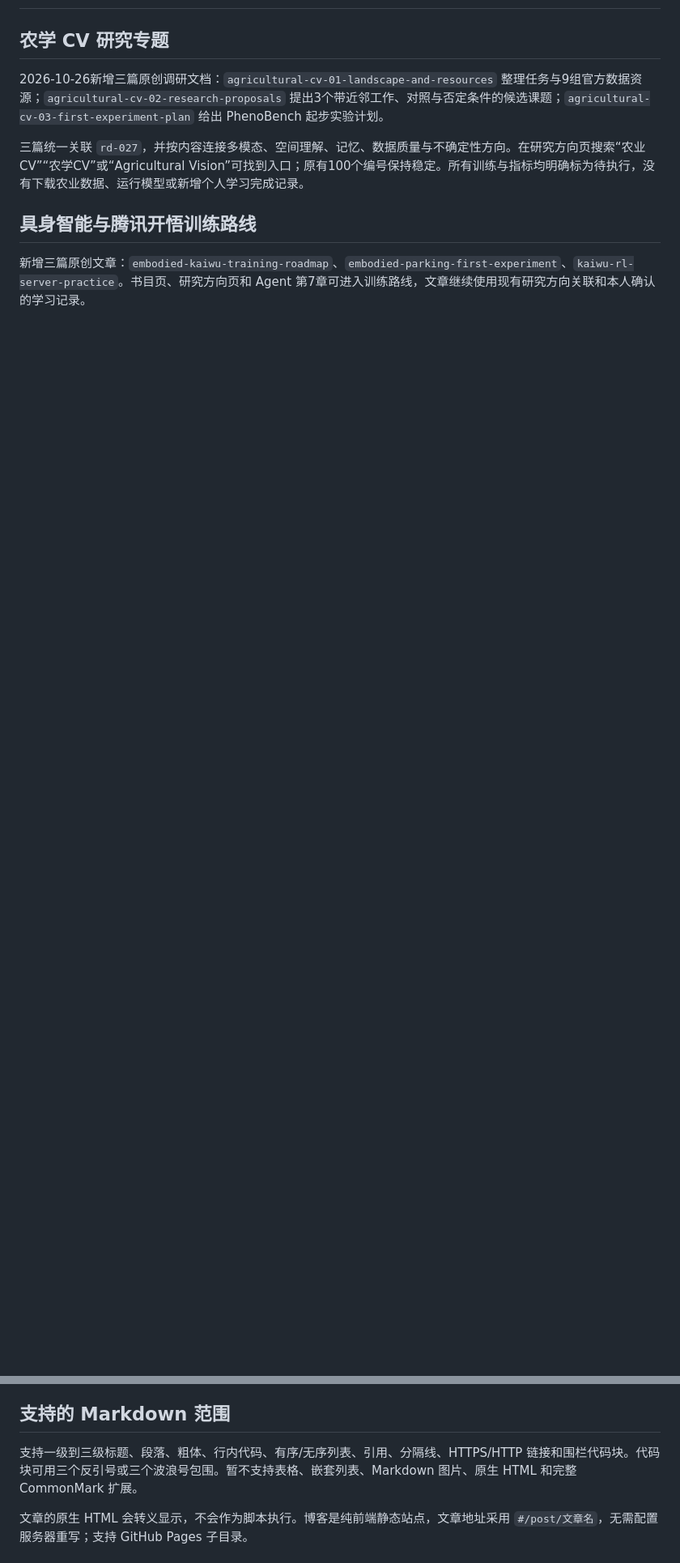
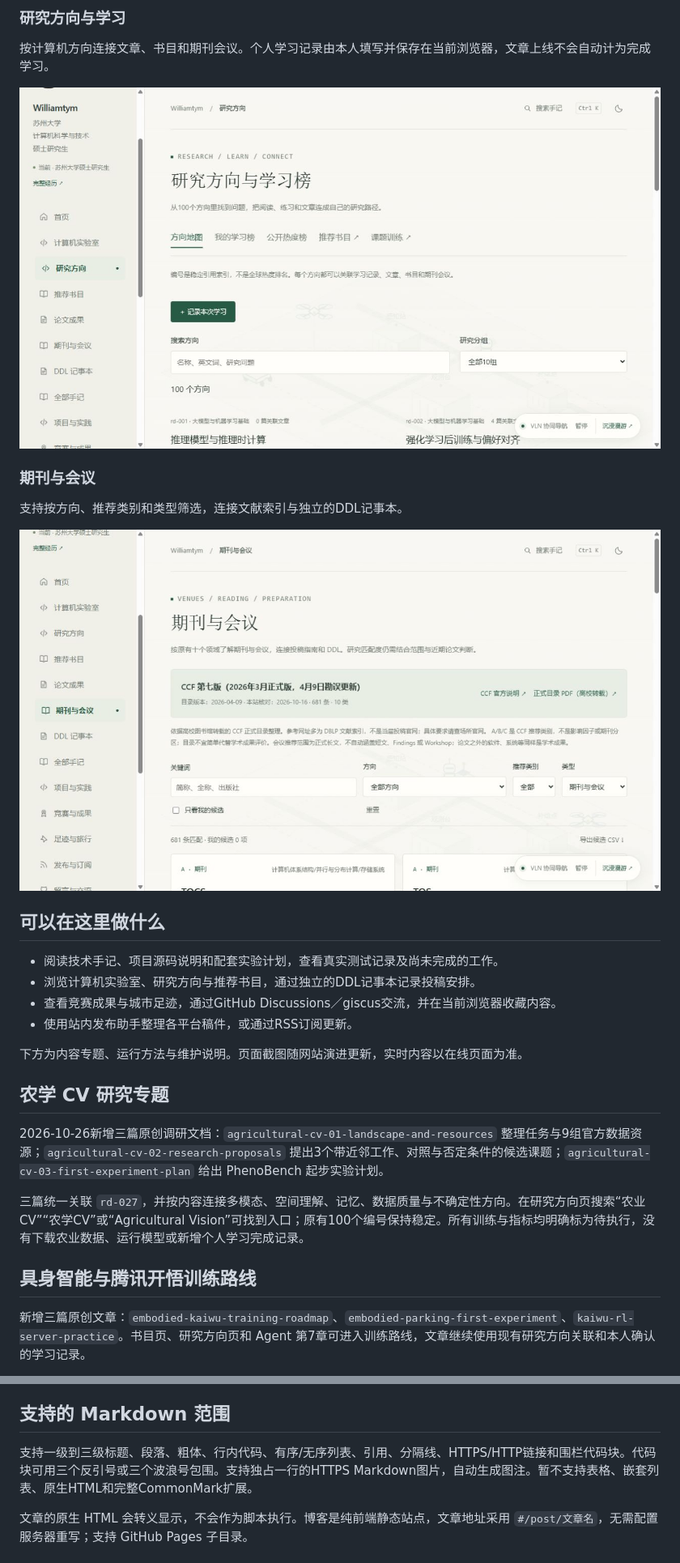
Before and after one commit to williamtymhuabian/personal-site, a Markdown page: README.md, 2 parts joined by grey strips. Shown: that part at 81% size. Drawn GitHub-style; pictures changed too: assets/projects/personal-site-research.png (added), assets/projects/personal-site-venues.png (added); blank space fills up the shorter version.

Commit message:
Add real site previews to the repository README

```diff
--- a/README.md
+++ b/README.md
@@ -2,3 +17,23 @@
+### 研究方向与学习
+
+按计算机方向连接文章、书目和期刊会议。个人学习记录由本人填写并保存在当前浏览器，文章上线不会自动计为完成学习。
+
+[![研究方向页面：方向分类、搜索和学习记录入口](assets/projects/personal-site-research.png)](https://williamtymhuabian.github.io/personal-site/#/research)
+
+### 期刊与会议
+
+支持按方向、推荐类别和类型筛选，连接文献索引与独立的DDL记事本。
+
+[![期刊与会议页面：目录来源说明、筛选和候选入口](assets/projects/personal-site-venues.png)](https://williamtymhuabian.github.io/personal-site/#/venues)
+
+## 可以在这里做什么
+
+- 阅读技术手记、项目源码说明和配套实验计划，查看真实测试记录及尚未完成的工作。
+- 浏览计算机实验室、研究方向与推荐书目，通过独立的DDL记事本记录投稿安排。
+- 查看竞赛成果与城市足迹，通过GitHub Discussions／giscus交流，并在当前浏览器收藏内容。
+- 使用站内发布助手整理各平台稿件，或通过RSS订阅更新。
+
+下方为内容专题、运行方法与维护说明。页面截图随网站演进更新，实时内容以在线页面为准。
 
 ## 农学 CV 研究专题
 
@@ -99,7 +134,7 @@ node build.mjs
 
 ## 支持的 Markdown 范围
 
-支持一级到三级标题、段落、粗体、行内代码、有序/无序列表、引用、分隔线、HTTPS/HTTP 链接和围栏代码块。代码块可用三个反引号或三个波浪号包围。暂不支持表格、嵌套列表、Markdown 图片、原生 HTML 和完整 CommonMark 扩展。
+支持一级到三级标题、段落、粗体、行内代码、有序/无序列表、引用、分隔线、HTTPS/HTTP链接和围栏代码块。代码块可用三个反引号或三个波浪号包围。支持独占一行的HTTPS Markdown图片，自动生成图注。暂不支持表格、嵌套列表、原生HTML和完整CommonMark扩展。
 
 文章的原生 HTML 会转义显示，不会作为脚本执行。博客是纯前端静态站点，文章地址采用 `#/post/文章名`，无需配置服务器重写；支持 GitHub Pages 子目录。
 
```
Also changed, not shown: other parts of README.md (+15 -0 lines), assets/projects/personal-site-home.png (added).
